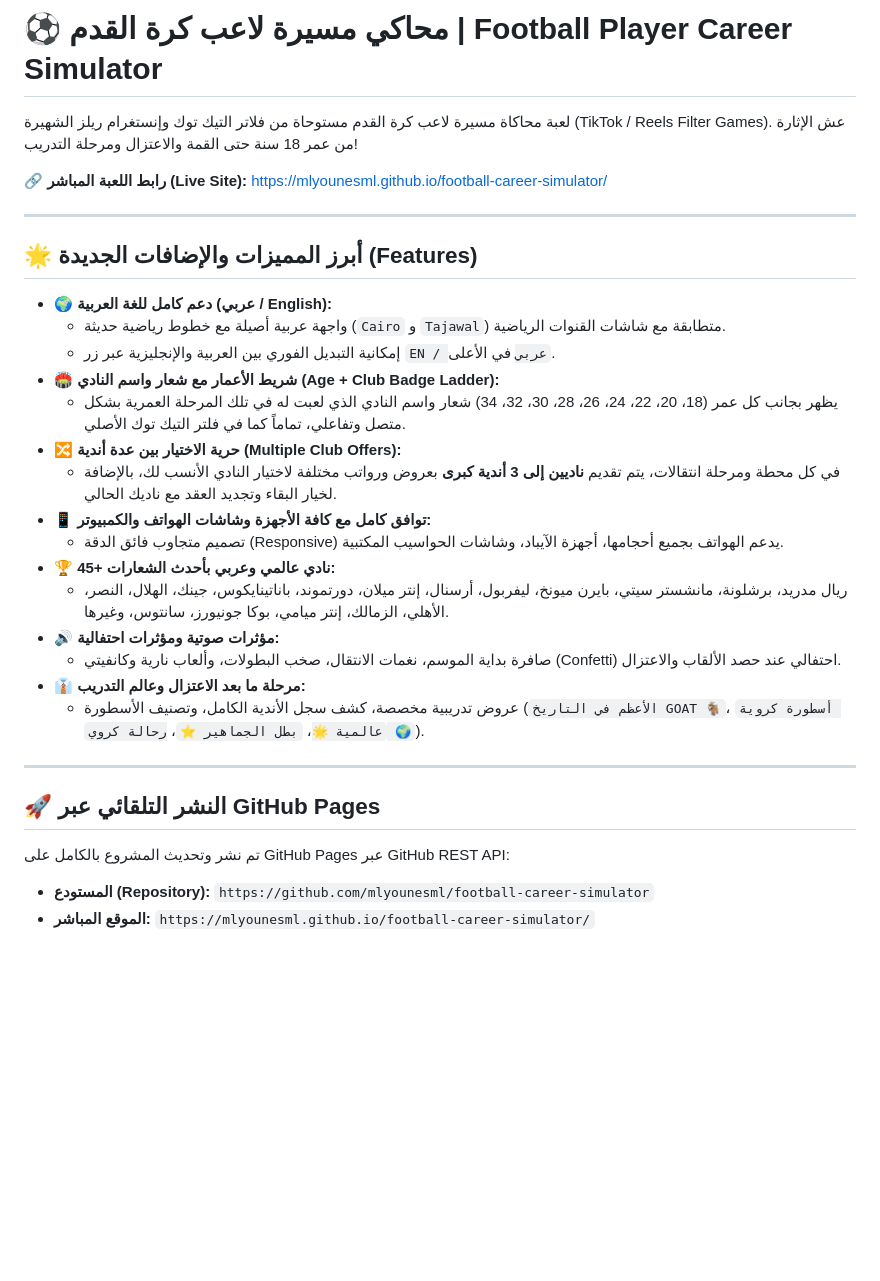
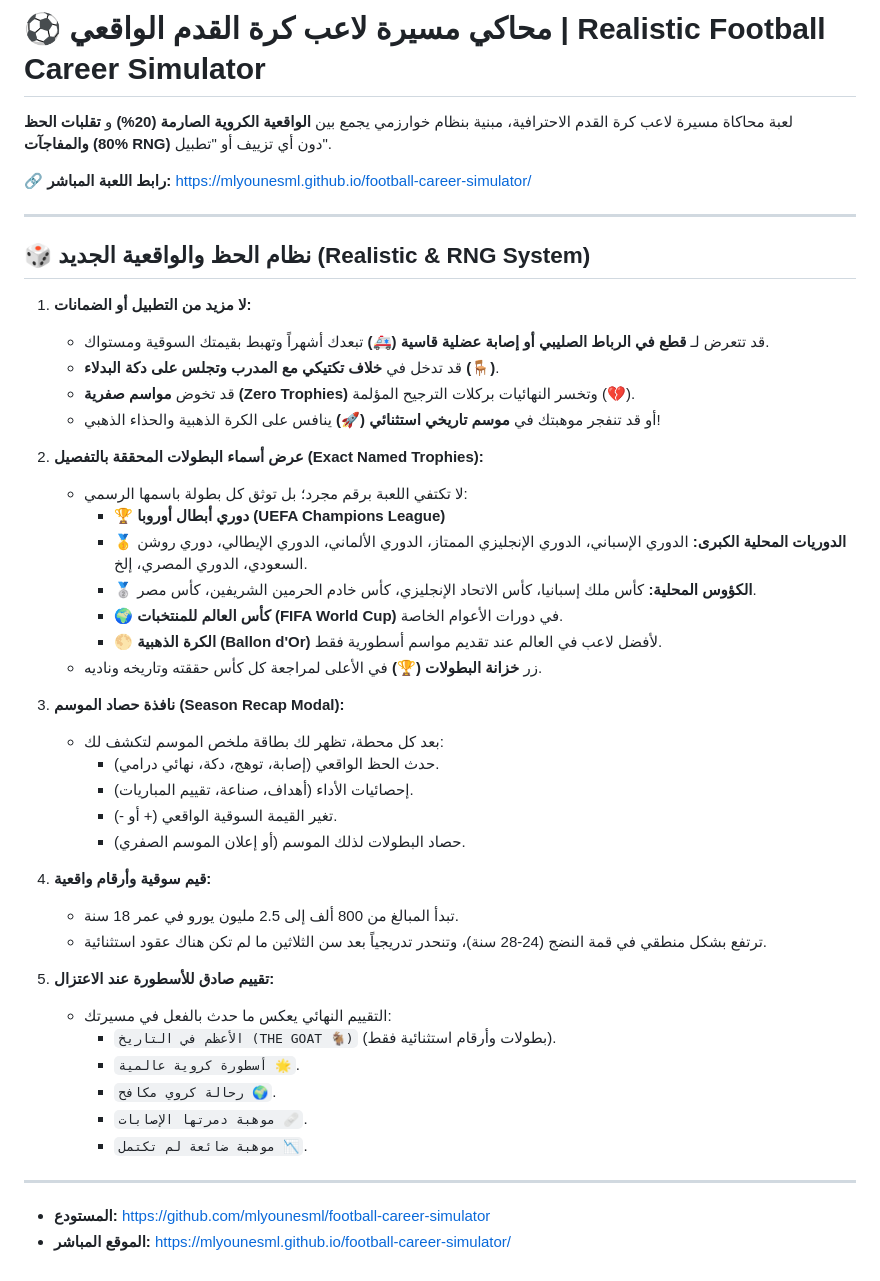
Before and after one commit to mlyounesml/football-career-simulator, a Markdown page: README.md, the part around the change. Drawn GitHub-style; blank space fills up the shorter version.

Commit message:
Deploy README.md

```diff
--- a/README.md
+++ b/README.md
@@ -1,33 +1,48 @@
-# ⚽ محاكي مسيرة لاعب كرة القدم | Football Player Career Simulator
+# ⚽ محاكي مسيرة لاعب كرة القدم الواقعي | Realistic Football Career Simulator
 
-لعبة محاكاة مسيرة لاعب كرة القدم مستوحاة من فلاتر التيك توك وإنستغرام ريلز الشهيرة (TikTok / Reels Filter Games).
-عش الإثارة من عمر 18 سنة حتى القمة والاعتزال ومرحلة التدريب!
+لعبة محاكاة مسيرة لاعب كرة القدم الاحترافية، مبنية بنظام خوارزمي يجمع بين **الواقعية الكروية الصارمة (20%)** و **تقلبات الحظ والمفاجآت (80% RNG)** دون أي تزييف أو "تطبيل".
 
-🔗 **رابط اللعبة المباشر (Live Site):** [https://mlyounesml.github.io/football-career-simulator/](https://mlyounesml.github.io/football-career-simulator/)
+🔗 **رابط اللعبة المباشر:** [https://mlyounesml.github.io/football-career-simulator/](https://mlyounesml.github.io/football-career-simulator/)
 
 ---
 
-## 🌟 أبرز المميزات والإضافات الجديدة (Features)
+## 🎲 نظام الحظ والواقعية الجديد (Realistic & RNG System)
 
-- 🌍 **دعم كامل للغة العربية (عربي / English):**
-  - واجهة عربية أصيلة مع خطوط رياضية حديثة (`Cairo` و `Tajawal`) متطابقة مع شاشات القنوات الرياضية.
-  - إمكانية التبديل الفوري بين العربية والإنجليزية عبر زر `EN / عربي` في الأعلى.
-- 🏟️ **شريط الأعمار مع شعار واسم النادي (Age + Club Badge Ladder):**
-  - يظهر بجانب كل عمر (18، 20، 22، 24، 26، 28، 30، 32، 34) شعار واسم النادي الذي لعبت له في تلك المرحلة العمرية بشكل متصل وتفاعلي، تماماً كما في فلتر التيك توك الأصلي.
-- 🔀 **حرية الاختيار بين عدة أندية (Multiple Club Offers):**
-  - في كل محطة ومرحلة انتقالات، يتم تقديم **ناديين إلى 3 أندية كبرى** بعروض ورواتب مختلفة لاختيار النادي الأنسب لك، بالإضافة لخيار البقاء وتجديد العقد مع ناديك الحالي.
-- 📱 **توافق كامل مع كافة الأجهزة وشاشات الهواتف والكمبيوتر:**
-  - تصميم متجاوب فائق الدقة (Responsive) يدعم الهواتف بجميع أحجامها، أجهزة الآيباد، وشاشات الحواسيب المكتبية.
-- 🏆 **45+ نادي عالمي وعربي بأحدث الشعارات:**
-  - ريال مدريد، برشلونة، مانشستر سيتي، بايرن ميونخ، ليفربول، أرسنال، إنتر ميلان، دورتموند، باناتينايكوس، جينك، الهلال، النصر، الأهلي، الزمالك، إنتر ميامي، بوكا جونيورز، سانتوس، وغيرها.
-- 🔊 **مؤثرات صوتية ومؤثرات احتفالية:**
-  - صافرة بداية الموسم، نغمات الانتقال، صخب البطولات، وألعاب نارية وكانفيتي (Confetti) احتفالي عند حصد الألقاب والاعتزال.
-- 👔 **مرحلة ما بعد الاعتزال وعالم التدريب:**
-  - عروض تدريبية مخصصة، كشف سجل الأندية الكامل، وتصنيف الأسطورة (`الأعظم في التاريخ GOAT 🐐`، `أسطورة كروية عالمية 🌟`، `بطل الجماهير ⭐`، `رحالة كروي 🌍`).
+1. **لا مزيد من التطبيل أو الضمانات:**
+   - قد تتعرض لـ **قطع في الرباط الصليبي أو إصابة عضلية قاسية (🚑)** تبعدك أشهراً وتهبط بقيمتك السوقية ومستواك.
+   - قد تدخل في **خلاف تكتيكي مع المدرب وتجلس على دكة البدلاء (🪑)**.
+   - قد تخوض **مواسم صفرية (Zero Trophies)** وتخسر النهائيات بركلات الترجيح المؤلمة (💔).
+   - أو قد تنفجر موهبتك في **موسم تاريخي استثنائي (🚀)** ينافس على الكرة الذهبية والحذاء الذهبي!
+
+2. **عرض أسماء البطولات المحققة بالتفصيل (Exact Named Trophies):**
+   - لا تكتفي اللعبة برقم مجرد؛ بل توثق كل بطولة باسمها الرسمي:
+     - 🏆 **دوري أبطال أوروبا (UEFA Champions League)**
+     - 🥇 **الدوريات المحلية الكبرى:** الدوري الإسباني، الدوري الإنجليزي الممتاز، الدوري الألماني، الدوري الإيطالي، دوري روشن السعودي، الدوري المصري، إلخ.
+     - 🥈 **الكؤوس المحلية:** كأس ملك إسبانيا، كأس الاتحاد الإنجليزي، كأس خادم الحرمين الشريفين، كأس مصر.
+     - 🌍 **كأس العالم للمنتخبات (FIFA World Cup)** في دورات الأعوام الخاصة.
+     - 🌕 **الكرة الذهبية (Ballon d'Or)** لأفضل لاعب في العالم عند تقديم مواسم أسطورية فقط.
+   - زر **خزانة البطولات (🏆)** في الأعلى لمراجعة كل كأس حققته وتاريخه وناديه.
+
+3. **نافذة حصاد الموسم (Season Recap Modal):**
+   - بعد كل محطة، تظهر لك بطاقة ملخص الموسم لتكشف لك:
+     - حدث الحظ الواقعي (إصابة، توهج، دكة، نهائي درامي).
+     - إحصائيات الأداء (أهداف، صناعة، تقييم المباريات).
+     - تغير القيمة السوقية الواقعي (+ أو -).
+     - حصاد البطولات لذلك الموسم (أو إعلان الموسم الصفري).
+
+4. **قيم سوقية وأرقام واقعية:**
+   - تبدأ المبالغ من 800 ألف إلى 2.5 مليون يورو في عمر 18 سنة.
+   - ترتفع بشكل منطقي في قمة النضج (24-28 سنة)، وتنحدر تدريجياً بعد سن الثلاثين ما لم تكن هناك عقود استثنائية.
+
+5. **تقييم صادق للأسطورة عند الاعتزال:**
+   - التقييم النهائي يعكس ما حدث بالفعل في مسيرتك:
+     - `الأعظم في التاريخ (THE GOAT 🐐)` (بطولات وأرقام استثنائية فقط).
+     - `أسطورة كروية عالمية 🌟`.
+     - `رحالة كروي مكافح 🌍`.
+     - `موهبة دمرتها الإصابات 🩹`.
+     - `موهبة ضائعة لم تكتمل 📉`.
 
 ---
 
-## 🚀 النشر التلقائي عبر GitHub Pages
-تم نشر وتحديث المشروع بالكامل على GitHub Pages عبر GitHub REST API:
-- **المستودع (Repository):** `https://github.com/mlyounesml/football-career-simulator`
-- **الموقع المباشر:** `https://mlyounesml.github.io/football-career-simulator/`
+- **المستودع:** [https://github.com/mlyounesml/football-career-simulator](https://github.com/mlyounesml/football-career-simulator)
+- **الموقع المباشر:** [https://mlyounesml.github.io/football-career-simulator/](https://mlyounesml.github.io/football-career-simulator/)
```
